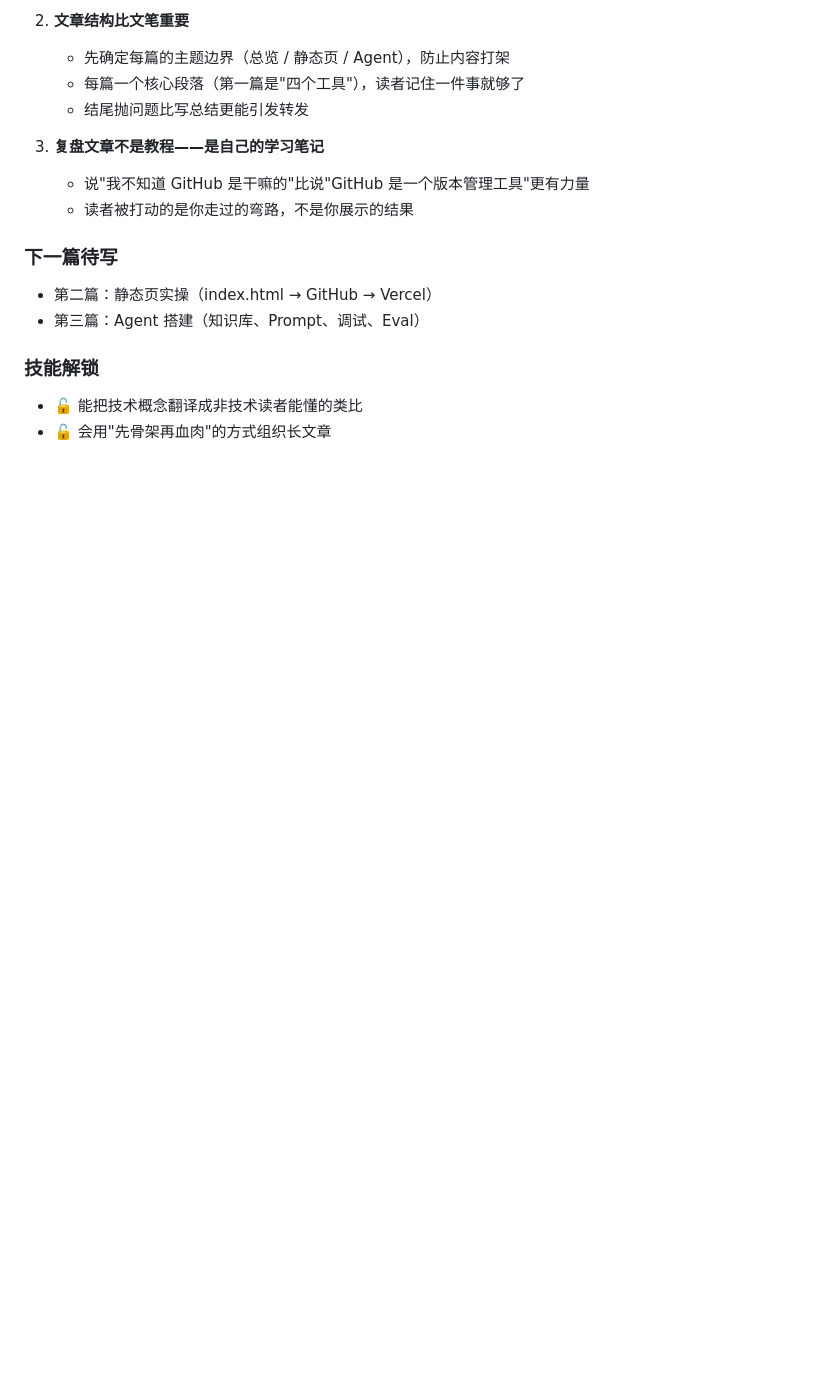
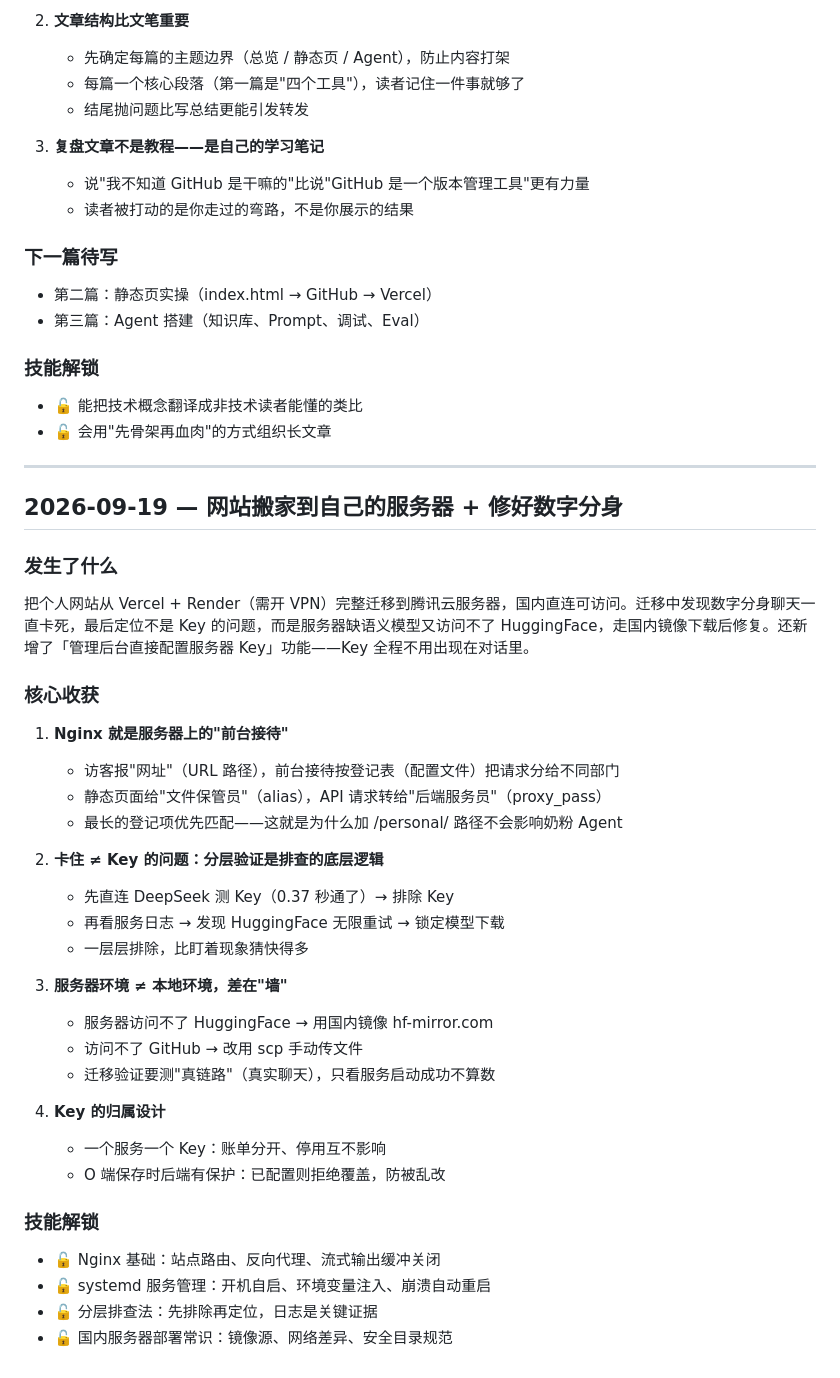
Before and after one commit to lmy120528-byte/personal-wallshouse, a Markdown page: 成长笔记.md, the part around one of its changes. Rendered like a GitHub page; blank space fills up the shorter version.

Commit message:
成长笔记：2026-09-19 服务器迁移 + 数字分身修复复盘
Co-Authored-By: Claude Code <noreply@anthropic.com>

```diff
--- a/成长笔记.md
+++ b/成长笔记.md
@@ -244,3 +244,36 @@ Agent 出现严重幻觉——把"去哪儿网"、另一个"张强"的经历编
 ### 技能解锁
 - 🔓 能把技术概念翻译成非技术读者能懂的类比
 - 🔓 会用"先骨架再血肉"的方式组织长文章
+
+---
+
+## 2026-09-19 — 网站搬家到自己的服务器 + 修好数字分身
+
+### 发生了什么
+把个人网站从 Vercel + Render（需开 VPN）完整迁移到腾讯云服务器，国内直连可访问。迁移中发现数字分身聊天一直卡死，最后定位不是 Key 的问题，而是服务器缺语义模型又访问不了 HuggingFace，走国内镜像下载后修复。还新增了「管理后台直接配置服务器 Key」功能——Key 全程不用出现在对话里。
+
+### 核心收获
+1. **Nginx 就是服务器上的"前台接待"**
+   - 访客报"网址"（URL 路径），前台接待按登记表（配置文件）把请求分给不同部门
+   - 静态页面给"文件保管员"（alias），API 请求转给"后端服务员"（proxy_pass）
+   - 最长的登记项优先匹配——这就是为什么加 /personal/ 路径不会影响奶粉 Agent
+
+2. **卡住 ≠ Key 的问题：分层验证是排查的底层逻辑**
+   - 先直连 DeepSeek 测 Key（0.37 秒通了）→ 排除 Key
+   - 再看服务日志 → 发现 HuggingFace 无限重试 → 锁定模型下载
+   - 一层层排除，比盯着现象猜快得多
+
+3. **服务器环境 ≠ 本地环境，差在"墙"**
+   - 服务器访问不了 HuggingFace → 用国内镜像 hf-mirror.com
+   - 访问不了 GitHub → 改用 scp 手动传文件
+   - 迁移验证要测"真链路"（真实聊天），只看服务启动成功不算数
+
+4. **Key 的归属设计**
+   - 一个服务一个 Key：账单分开、停用互不影响
+   - O 端保存时后端有保护：已配置则拒绝覆盖，防被乱改
+
+### 技能解锁
+- 🔓 Nginx 基础：站点路由、反向代理、流式输出缓冲关闭
+- 🔓 systemd 服务管理：开机自启、环境变量注入、崩溃自动重启
+- 🔓 分层排查法：先排除再定位，日志是关键证据
+- 🔓 国内服务器部署常识：镜像源、网络差异、安全目录规范
```
Also changed, not shown: other parts of 成长笔记.md (+1 -1 lines).
